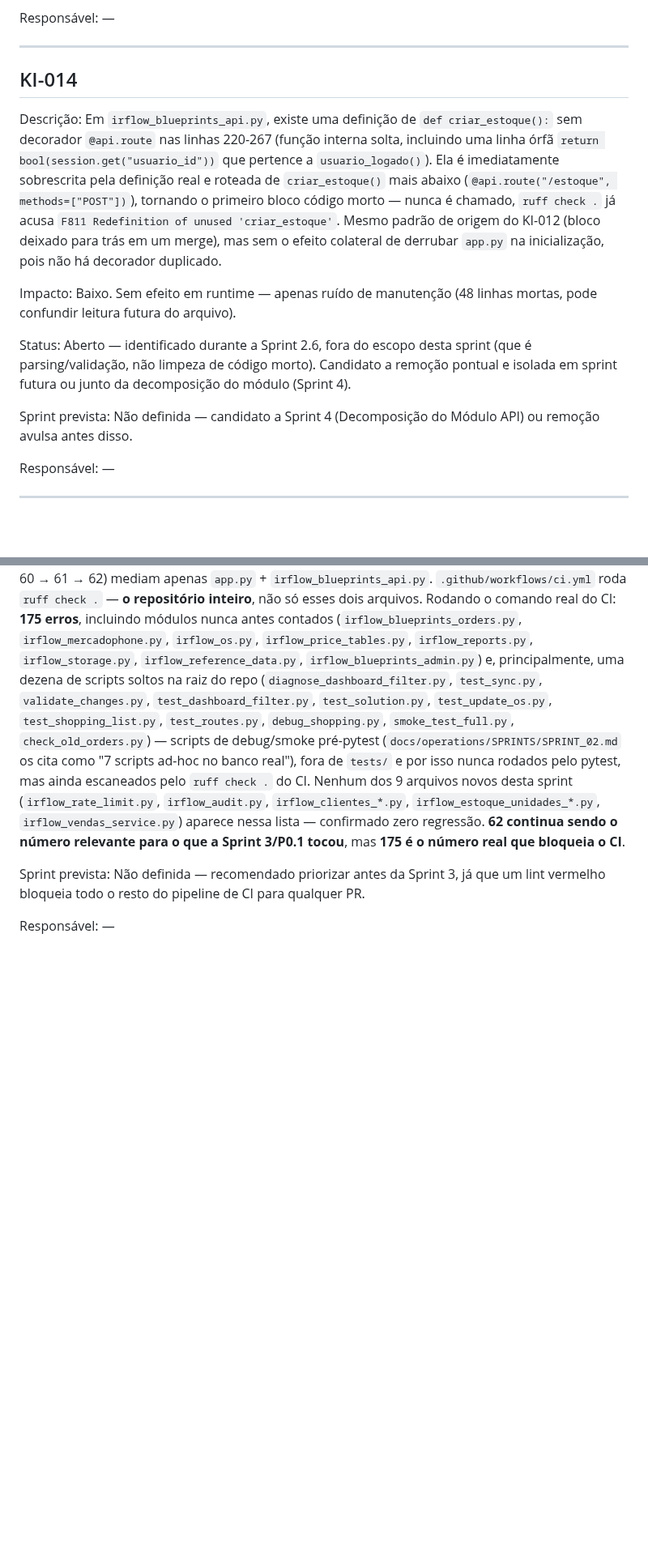
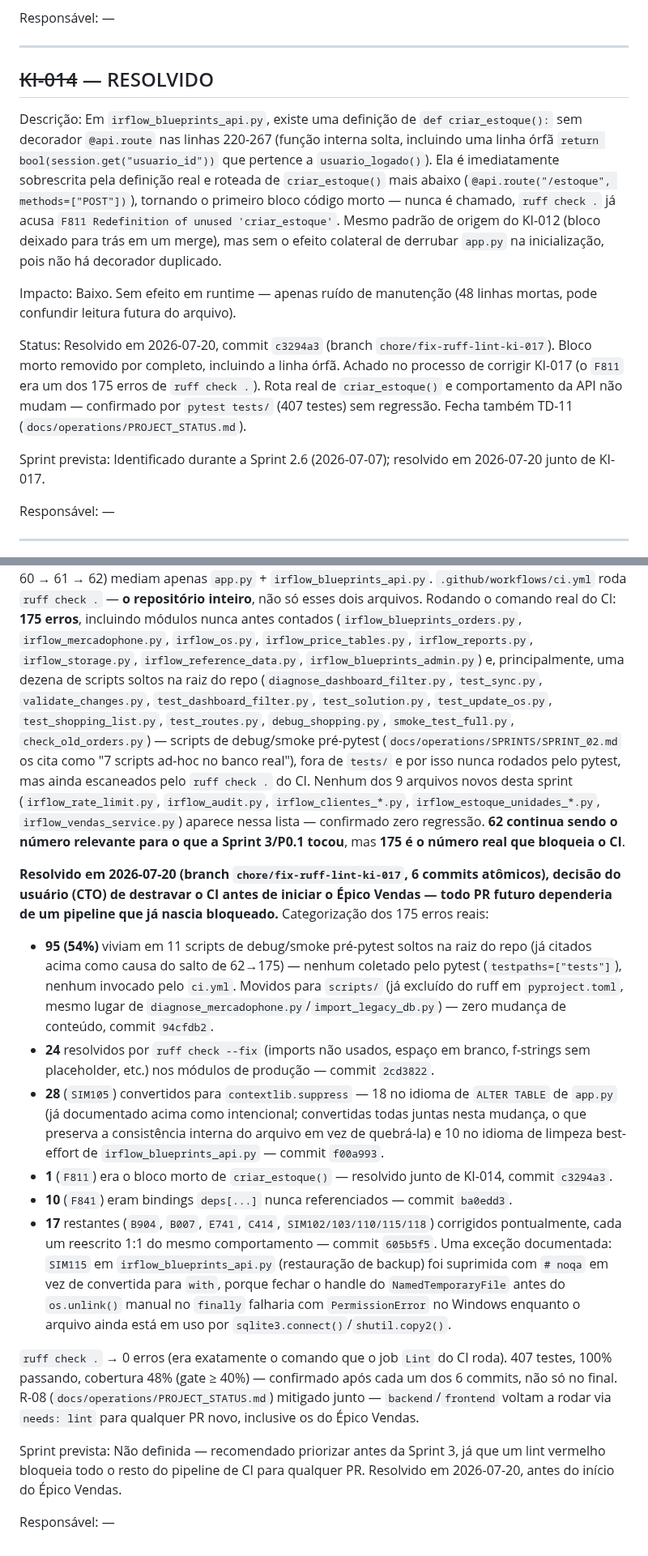
Before and after one commit to TaldoDustin/assistencia_system, a Markdown page: docs/operations/KNOWN_ISSUES.md, 2 parts joined by grey strips. Shown at 81% size. Rendered like a GitHub page; blank space fills up the shorter version.

Commit message:
docs: fechar KI-017 e KI-014, atualizar status de CI/CD e divida tecnica
KNOWN_ISSUES.md: KI-017 (ruff vermelho em main, 175 erros) e KI-014
(bloco morto duplicado de criar_estoque) movidos para Resolvidos, com
data, commits e resumo da categorizacao aplicada -- nunca apagar
entradas, so mover (CLAUDE.md).

PROJECT_STATUS.md: linha de CI/CD em "Estado Atual" atualizada (Lint
verde), TD-11 e R-08 marcados resolvidos/mitigados com strikethrough
(mesmo padrao ja usado em R-04/B-06..B-16), item 6 de "Proximos
Objetivos" fechado.

CHANGELOG.md: entradas em "Corrigido" para KI-017 e KI-014.

Co-Authored-By: Claude Sonnet 5 <noreply@anthropic.com>

```diff
--- a/docs/operations/KNOWN_ISSUES.md
+++ b/docs/operations/KNOWN_ISSUES.md
@@ -277,7 +277,7 @@ Responsável:
 
 ---
 
-## KI-014
+## ~~KI-014~~ — RESOLVIDO
 
 Descrição:
 Em `irflow_blueprints_api.py`, existe uma definição de `def criar_estoque():` sem decorador
@@ -294,12 +294,14 @@ Baixo. Sem efeito em runtime — apenas ruído de manutenção (48 linhas mortas
 leitura futura do arquivo).
 
 Status:
-Aberto — identificado durante a Sprint 2.6, fora do escopo desta sprint (que é
-parsing/validação, não limpeza de código morto). Candidato a remoção pontual e isolada em sprint
-futura ou junto da decomposição do módulo (Sprint 4).
+Resolvido em 2026-07-20, commit `c3294a3` (branch `chore/fix-ruff-lint-ki-017`). Bloco morto
+removido por completo, incluindo a linha órfã. Achado no processo de corrigir KI-017 (o `F811`
+era um dos 175 erros de `ruff check .`). Rota real de `criar_estoque()` e comportamento da API
+não mudam — confirmado por `pytest tests/` (407 testes) sem regressão. Fecha também TD-11
+(`docs/operations/PROJECT_STATUS.md`).
 
 Sprint prevista:
-Não definida — candidato a Sprint 4 (Decomposição do Módulo API) ou remoção avulsa antes disso.
+Identificado durante a Sprint 2.6 (2026-07-07); resolvido em 2026-07-20 junto de KI-017.
 
 Responsável:
 —
@@ -428,9 +430,40 @@ ainda escaneados pelo `ruff check .` do CI. Nenhum dos 9 arquivos novos desta sp
 `irflow_vendas_service.py`) aparece nessa lista — confirmado zero regressão. **62 continua sendo o
 número relevante para o que a Sprint 3/P0.1 tocou**, mas **175 é o número real que bloqueia o CI**.
 
+**Resolvido em 2026-07-20 (branch `chore/fix-ruff-lint-ki-017`, 6 commits atômicos), decisão do
+usuário (CTO) de destravar o CI antes de iniciar o Épico Vendas — todo PR futuro dependeria de um
+pipeline que já nascia bloqueado.** Categorização dos 175 erros reais:
+
+- **95 (54%)** viviam em 11 scripts de debug/smoke pré-pytest soltos na raiz do repo (já citados
+  acima como causa do salto de 62→175) — nenhum coletado pelo pytest (`testpaths=["tests"]`),
+  nenhum invocado pelo `ci.yml`. Movidos para `scripts/` (já excluído do ruff em `pyproject.toml`,
+  mesmo lugar de `diagnose_mercadophone.py`/`import_legacy_db.py`) — zero mudança de conteúdo,
+  commit `94cfdb2`.
+- **24** resolvidos por `ruff check --fix` (imports não usados, espaço em branco, f-strings sem
+  placeholder, etc.) nos módulos de produção — commit `2cd3822`.
+- **28** (`SIM105`) convertidos para `contextlib.suppress` — 18 no idioma de `ALTER TABLE` de
+  `app.py` (já documentado acima como intencional; convertidas todas juntas nesta mudança, o que
+  preserva a consistência interna do arquivo em vez de quebrá-la) e 10 no idioma de limpeza
+  best-effort de `irflow_blueprints_api.py` — commit `f00a993`.
+- **1** (`F811`) era o bloco morto de `criar_estoque()` — resolvido junto de KI-014, commit
+  `c3294a3`.
+- **10** (`F841`) eram bindings `deps[...]` nunca referenciados — commit `ba0edd3`.
+- **17** restantes (`B904`, `B007`, `E741`, `C414`, `SIM102/103/110/115/118`) corrigidos
+  pontualmente, cada um reescrito 1:1 do mesmo comportamento — commit `605b5f5`. Uma exceção
+  documentada: `SIM115` em `irflow_blueprints_api.py` (restauração de backup) foi suprimida com
+  `# noqa` em vez de convertida para `with`, porque fechar o handle do `NamedTemporaryFile` antes
+  do `os.unlink()` manual no `finally` falharia com `PermissionError` no Windows enquanto o
+  arquivo ainda está em uso por `sqlite3.connect()`/`shutil.copy2()`.
+
+`ruff check .` → 0 erros (era exatamente o comando que o job `Lint` do CI roda). 407 testes,
+100% passando, cobertura 48% (gate ≥ 40%) — confirmado após cada um dos 6 commits, não só no
+final. R-08 (`docs/operations/PROJECT_STATUS.md`) mitigado junto — `backend`/`frontend` voltam a
+rodar via `needs: lint` para qualquer PR novo, inclusive os do Épico Vendas.
+
 Sprint prevista:
 Não definida — recomendado priorizar antes da Sprint 3, já que um lint vermelho bloqueia todo o
-resto do pipeline de CI para qualquer PR.
+resto do pipeline de CI para qualquer PR. Resolvido em 2026-07-20, antes do início do Épico
+Vendas.
 
 Responsável:
 —
```
Also changed, not shown: other parts of docs/operations/KNOWN_ISSUES.md (+2 -2 lines), docs/operations/CHANGELOG.md (+2 -0 lines), docs/operations/PROJECT_STATUS.md (+7 -7 lines).
